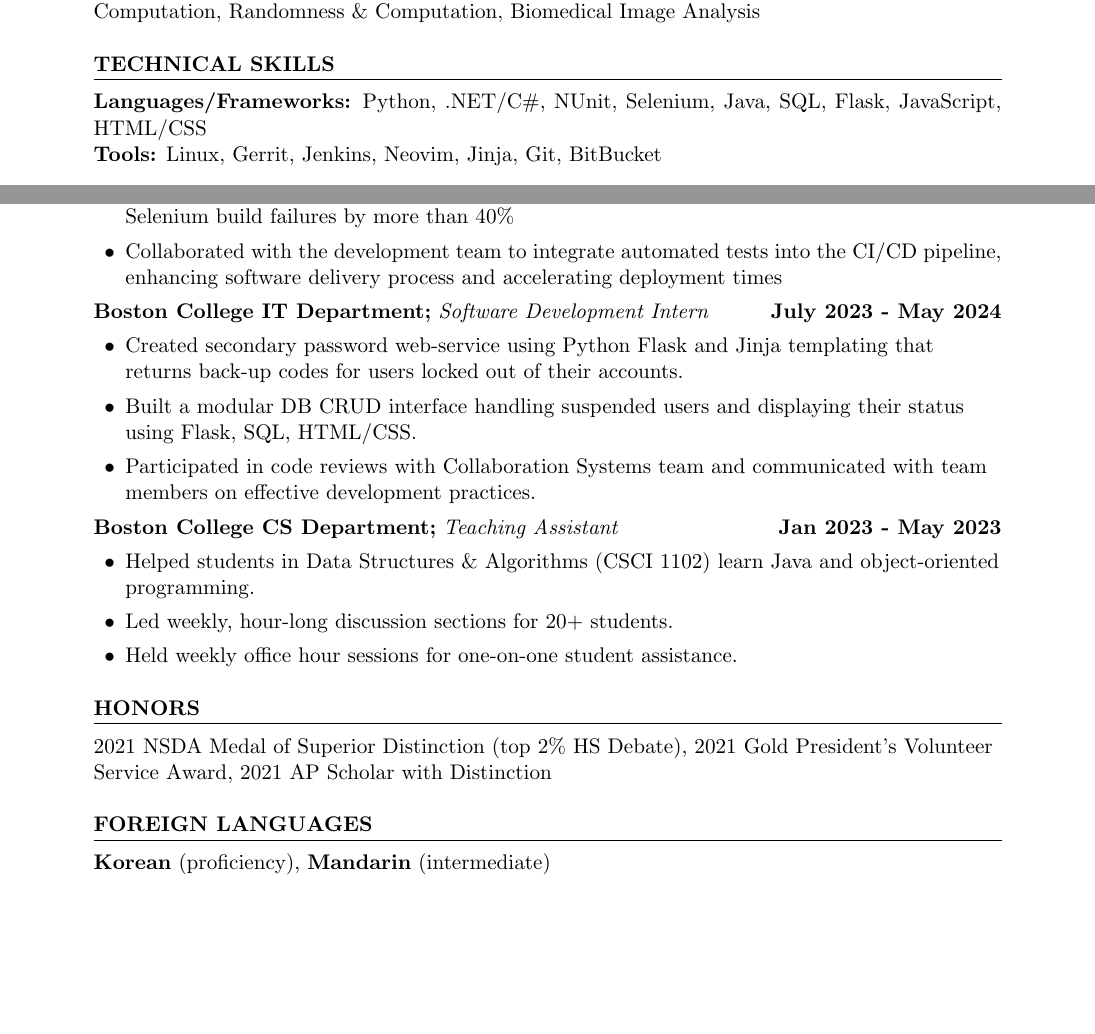
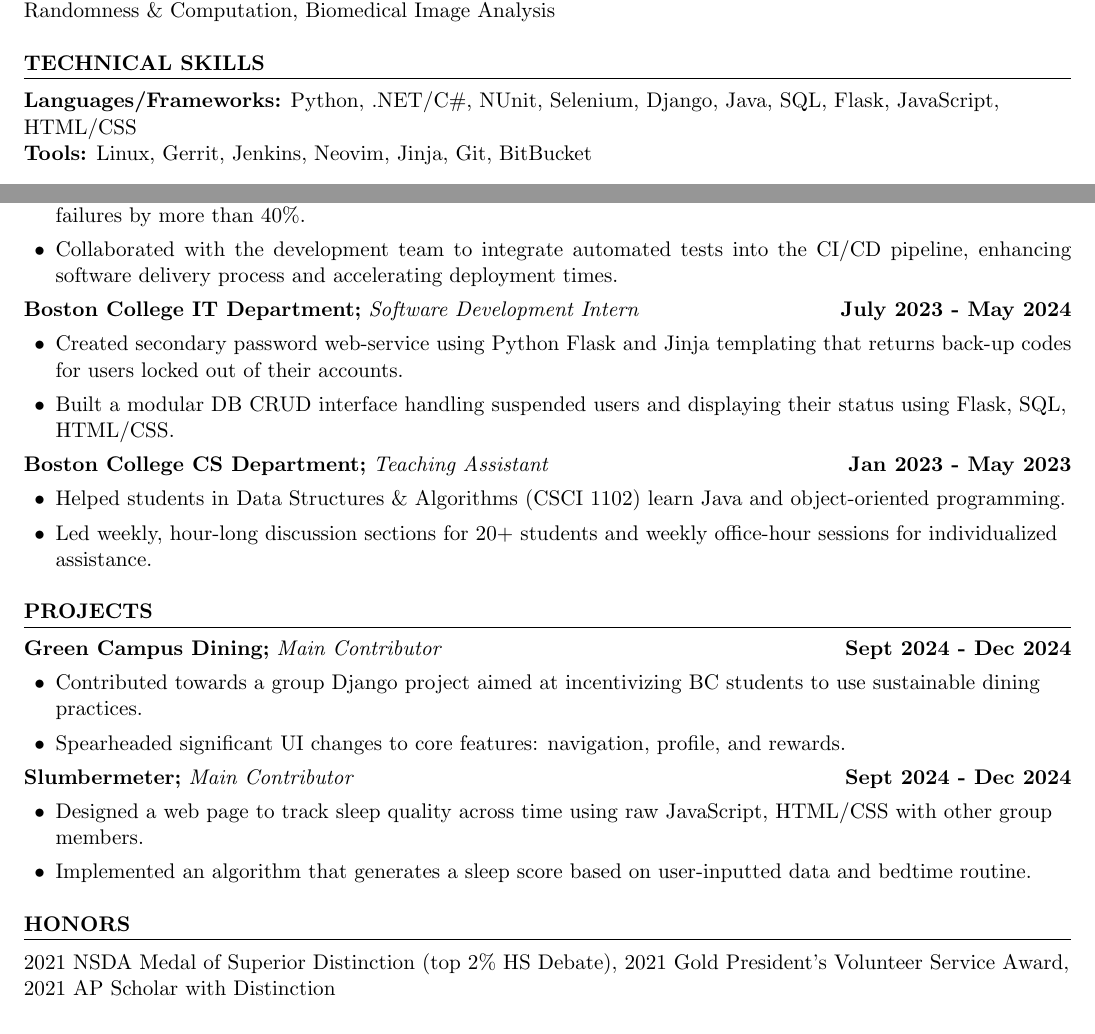
Before and after one commit to choiqz/Resume, a LaTeX CV (resume.tex): two parts of the page, joined at a grey line, cut so that both start at the same text, the shorter picture padded with empty space. Compiled offline with pdfLaTeX.

Commit message:
update resume with projects

```diff
--- a/resume.tex
+++ b/resume.tex
@@ -1,8 +1,16 @@
 
 \documentclass[11pt]{article}
-\usepackage[margin=1in]{geometry}
+\usepackage[margin=0.5in]{geometry}
 \usepackage{enumitem}
 \usepackage{titlesec}
+\usepackage{fancyhdr}  % For footer customization
+
+% Set up fancy page style
+\pagestyle{fancy}
+\fancyhf{} % Clear all header/footer fields
+\renewcommand{\headrulewidth}{0pt} % Remove header rule
+\fancyfoot[C]{\thepage} % Center page number in footer
+\setlength{\footskip}{10pt}  % Increase space between text and footer
 
 % Define bullet style
 \setlist[itemize]{label=\textbullet, itemsep=0.2\baselineskip, parsep=0.2\baselineskip}
@@ -38,14 +46,15 @@
 Relevant Coursework: Data Structures \& Algorithms, Algorithms, Computer Systems, Logic \& Computation, Randomness \& Computation, Biomedical Image Analysis
 
 \section*{TECHNICAL SKILLS}
-\textbf{Languages/Frameworks:} Python, .NET/C\#, NUnit, Selenium, Java, SQL, Flask, JavaScript, HTML/CSS\\
+\textbf{Languages/Frameworks:} Python, .NET/C\#, NUnit, Selenium, Django, Java, SQL, Flask, JavaScript, \\
+HTML/CSS \\
 \textbf{Tools:} Linux, Gerrit, Jenkins, Neovim, Jinja, Git, BitBucket
 
 \section*{WORK EXPERIENCE}
 \textbf{enLabel Global Services;} \textit{Software Development Intern} \hfill \textbf{June 2024 - Aug 2024}
 \begin{sublist}
-	\item Developed and maintained automated test suites using .NET/C\# and NUnit, reducing IPM Selenium build failures by more than 40\%
-	\item Collaborated with the development team to integrate automated tests into the CI/CD pipeline, enhancing software delivery process and accelerating deployment times
+	\item Developed and maintained automated test suites using .NET/C\# and NUnit, reducing IPM Selenium build failures by more than 40\%.
+	\item Collaborated with the development team to integrate automated tests into the CI/CD pipeline, enhancing software delivery process and accelerating deployment times.
 \end{sublist}
 
 \raggedright
@@ -53,21 +62,31 @@
 \begin{sublist}
 	\item Created secondary password web-service using Python Flask and Jinja templating that returns back-up codes for users locked out of their accounts.
 	\item Built a modular DB CRUD interface handling suspended users and displaying their status using Flask, SQL, HTML/CSS.
-	\item Participated in code reviews with Collaboration Systems team and communicated with team members on effective development practices.
 \end{sublist}
 
 \raggedright
 \textbf{Boston College CS Department;} \textit{Teaching Assistant} \hfill \textbf{Jan 2023 - May 2023}
 \begin{sublist}
 	\item Helped students in Data Structures \& Algorithms (CSCI 1102) learn Java and object-oriented programming.
-	\item Led weekly, hour-long discussion sections for 20+ students.
-	\item Held weekly office hour sessions for one-on-one student assistance.
+	\item Led weekly, hour-long discussion sections for 20+ students and weekly office-hour sessions for individualized assistance.
+\end{sublist}
+
+\section*{PROJECTS}
+\raggedright
+\textbf{Green Campus Dining;}  \textit{Main Contributor} \hfill \textbf{Sept 2024 - Dec 2024}
+\begin{sublist}
+	\item Contributed towards a group Django project aimed at incentivizing BC students to use sustainable dining practices.
+	\item Spearheaded significant UI changes to core features: navigation, profile, and rewards.
+\end{sublist}
+
+\raggedright
+\textbf{Slumbermeter;}  \textit{Main Contributor} \hfill \textbf{Sept 2024 - Dec 2024}
+\begin{sublist}
+	\item Designed a web page to track sleep quality across time using raw JavaScript, HTML/CSS with other group members.
+	\item Implemented an algorithm that generates a sleep score based on user-inputted data and bedtime routine.
 \end{sublist}
 
 \section*{HONORS}
 2021 NSDA Medal of Superior Distinction (top 2\% HS Debate), 2021 Gold President’s Volunteer Service Award, 2021 AP Scholar with Distinction
 
-\section*{FOREIGN LANGUAGES}
-\textbf{Korean} (proficiency), \textbf{Mandarin} (intermediate)
-
 \end{document}
```
Also changed, not shown: resume.pdf.
